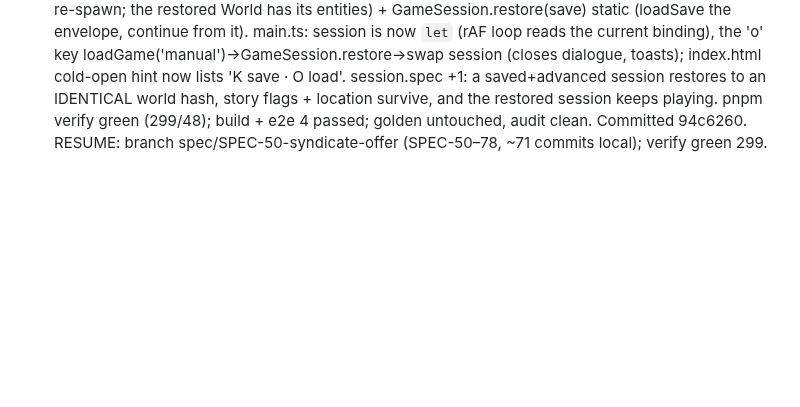
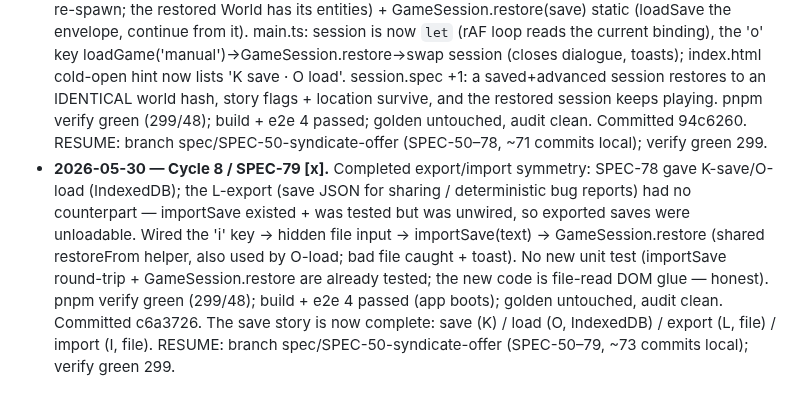
Before and after one commit to michaelcrosato/living-codex, a Markdown page: plan/JOURNAL.md, the part around the change. Rendered like a GitHub page; blank space fills up the shorter version.

Commit message:
docs(plan): SPEC-79 done — save file import (export/import symmetry)
Co-Authored-By: Claude Opus 4.8 (1M context) <noreply@anthropic.com>

```diff
--- a/plan/JOURNAL.md
+++ b/plan/JOURNAL.md
@@ -145,3 +145,4 @@ Supersedes the earlier anchor. **State:** branch `spec/SPEC-50-syndicate-offer`,
 - **2026-05-30 — Cycle 8 / SPEC-76 [x].** 4th unsurfaced-content fix: player skills (persuade/sneak/force/tech) gate branch skill_checks but were shown nowhere — the player couldn't see the numbers their choices depend on. renderHud now shows the skill sheet (⚔ persuade N · sneak N · force N · tech N). Pure derived-view. hud.spec +1. pnpm verify green (297/48); build + e2e 4 passed; golden untouched, audit clean. Committed. The HUD now surfaces: location + ambientText + skills + barks + quests-with-summaries + consequences — all previously-authored-but-hidden state is now player-visible. RESUME: branch spec/SPEC-50-syndicate-offer (SPEC-50–76, ~68 commits local); verify green 297.
 - **2026-05-30 — Cycle 8 / SPEC-77 [x].** Content/verb-coverage audit: modify_skill + has_item were implemented + engine-tested but exercised by NO content (the player's effective skills never changed in play). Added quest.clinic_training (Vane teaches field medicine after the debt is settled): modify_skill(tech+1) + give_item(field_kit), with storylet.field_kit_ready gated on has_item(field_kit). **Engine clarification (via the test, exit codes = truth):** modify_skill adjusts world.player.conditionMods (the situational effective-skill bonus skill checks add), NOT base world.player.skills — by design (apply.test confirms skills stays put, conditionMods moves). So training genuinely raises effective tech. clinic.spec +1. content:verify 10 quests/10 storylets, 0 warnings. pnpm verify green (298/48); build + e2e 4 passed; golden untouched, audit clean. Filed the still-unexercised verbs (start_quest/unlock_exit/set_npc_dialogue/retrieve/set_flag-obj/any) to BACKLOG — exercise each when a genuine beat demands it (GOAL §3). Committed. RESUME: branch spec/SPEC-50-syndicate-offer (SPEC-50–77, ~67 commits local); verify green 298.
 - **2026-05-30 — Cycle 8 / SPEC-78 [x].** Save/load audit found a real defect: main.ts wired save(K)+export(L) but NEITHER loadGame NOR importSave — you could save but never LOAD in-app (a save system you can't load from). The engine (loadSave) + persistence (loadGame/importSave) building blocks existed; only the GameSession restore path + app wiring were missing. Added GameSessionOptions.restoreWorld (start from an already-reconstructed World — skip createWorld + re-spawn; the restored World has its entities) + GameSession.restore(save) static (loadSave the envelope, continue from it). main.ts: session is now `let` (rAF loop reads the current binding), the 'o' key loadGame('manual')→GameSession.restore→swap session (closes dialogue, toasts); index.html cold-open hint now lists 'K save · O load'. session.spec +1: a saved+advanced session restores to an IDENTICAL world hash, story flags + location survive, and the restored session keeps playing. pnpm verify green (299/48); build + e2e 4 passed; golden untouched, audit clean. Committed 94c6260. RESUME: branch spec/SPEC-50-syndicate-offer (SPEC-50–78, ~71 commits local); verify green 299.
+- **2026-05-30 — Cycle 8 / SPEC-79 [x].** Completed export/import symmetry: SPEC-78 gave K-save/O-load (IndexedDB); the L-export (save JSON for sharing / deterministic bug reports) had no counterpart — importSave existed + was tested but was unwired, so exported saves were unloadable. Wired the 'i' key → hidden file input → importSave(text) → GameSession.restore (shared restoreFrom helper, also used by O-load; bad file caught + toast). No new unit test (importSave round-trip + GameSession.restore are already tested; the new code is file-read DOM glue — honest). pnpm verify green (299/48); build + e2e 4 passed (app boots); golden untouched, audit clean. Committed c6a3726. The save story is now complete: save (K) / load (O, IndexedDB) / export (L, file) / import (I, file). RESUME: branch spec/SPEC-50-syndicate-offer (SPEC-50–79, ~73 commits local); verify green 299.
```
Also changed, not shown: plan/PROGRESS.md (+1 -0 lines).
